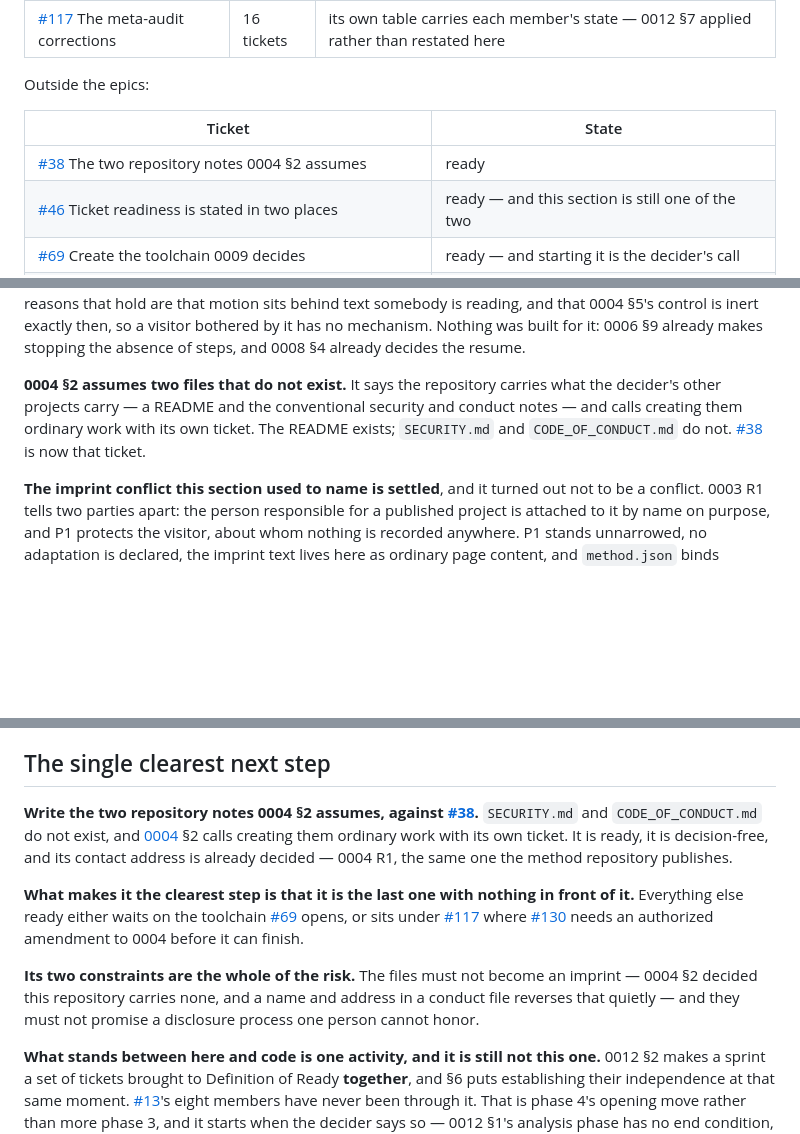
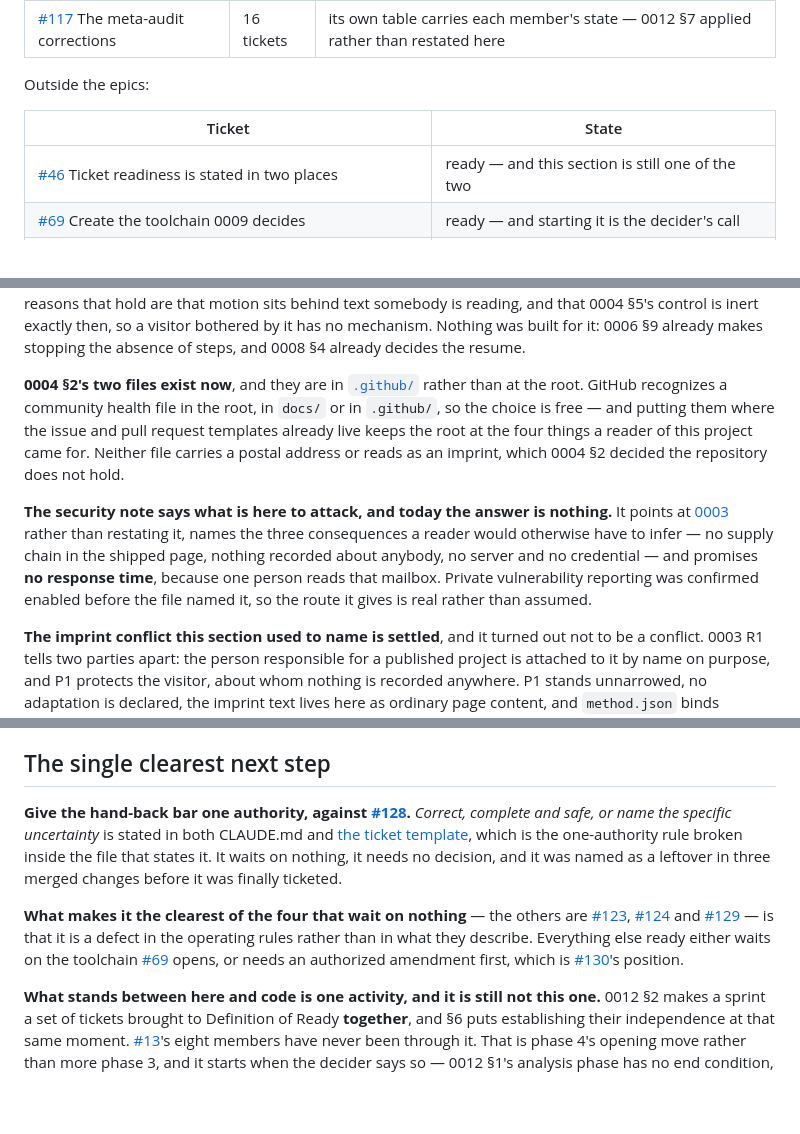
Before and after one commit to nanatsusaya/dot-panic, a Markdown page: docs/STATUS.md, 3 parts joined by grey strips. Rendered like a GitHub page; blank space fills up the shorter version.

```diff
--- a/docs/STATUS.md
+++ b/docs/STATUS.md
@@ -509,7 +509,6 @@ Outside the epics:
 
 | Ticket | State |
 |---|---|
-| [#38](https://github.com/nanatsusaya/dot-panic/issues/38) The two repository notes 0004 §2 assumes | ready |
 | [#46](https://github.com/nanatsusaya/dot-panic/issues/46) Ticket readiness is stated in two places | ready — and this section is still one of the two |
 | [#69](https://github.com/nanatsusaya/dot-panic/issues/69) Create the toolchain 0009 decides | ready — and starting it is the decider's call |
 | [#70](https://github.com/nanatsusaya/dot-panic/issues/70) Biome | waits on #69 |
@@ -612,11 +611,22 @@ reading, and that 0004 §5's control is inert exactly then, so a visitor bothere
 by it has no mechanism. Nothing was built for it: 0006 §9 already makes stopping
 the absence of steps, and 0008 §4 already decides the resume.
 
-**0004 §2 assumes two files that do not exist.** It says the repository carries
-what the decider's other projects carry — a README and the conventional security
-and conduct notes — and calls creating them ordinary work with its own ticket.
-The README exists; `SECURITY.md` and `CODE_OF_CONDUCT.md` do not.
-[#38](https://github.com/nanatsusaya/dot-panic/issues/38) is now that ticket.
+**0004 §2's two files exist now**, and they are in
+[`.github/`](../.github/) rather than at the root. GitHub recognizes a
+community health file in the root, in `docs/` or in `.github/`, so the choice
+is free — and putting them where the issue and pull request templates already
+live keeps the root at the four things a reader of this project came for.
+Neither file carries a postal address or reads as an imprint, which 0004 §2
+decided the repository does not hold.
+
+**The security note says what is here to attack, and today the answer is
+nothing.** It points at [0003](adr/0003-security-and-privacy-by-design.md)
+rather than restating it, names the three consequences a reader would otherwise
+have to infer — no supply chain in the shipped page, nothing recorded about
+anybody, no server and no credential — and promises **no response time**,
+because one person reads that mailbox. Private vulnerability reporting was
+confirmed enabled before the file named it, so the route it gives is real
+rather than assumed.
 
 **The imprint conflict this section used to name is settled**, and it turned out
 not to be a conflict. 0003 R1 tells two parties apart: the person responsible
@@ -645,25 +655,23 @@ What a change description must contain is no longer among the gaps here.
 
 ## The single clearest next step
 
-**Write the two repository notes 0004 §2 assumes, against
-[#38](https://github.com/nanatsusaya/dot-panic/issues/38).** `SECURITY.md` and
-`CODE_OF_CONDUCT.md` do not exist, and
-[0004](adr/0004-compliance-accessibility-and-rights.md) §2 calls creating them
-ordinary work with its own ticket. It is ready, it is decision-free, and its
-contact address is already decided — 0004 R1, the same one the method
-repository publishes.
+**Give the hand-back bar one authority, against
+[#128](https://github.com/nanatsusaya/dot-panic/issues/128).** *Correct,
+complete and safe, or name the specific uncertainty* is stated in both
+CLAUDE.md and [the ticket template](../.github/ISSUE_TEMPLATE/task.md), which
+is the one-authority rule broken inside the file that states it. It waits on
+nothing, it needs no decision, and it was named as a leftover in three merged
+changes before it was finally ticketed.
 
-**What makes it the clearest step is that it is the last one with nothing in
-front of it.** Everything else ready either waits on the toolchain
-[#69](https://github.com/nanatsusaya/dot-panic/issues/69) opens, or sits under
-[#117](https://github.com/nanatsusaya/dot-panic/issues/117) where
-[#130](https://github.com/nanatsusaya/dot-panic/issues/130) needs an authorized
-amendment to 0004 before it can finish.
-
-**Its two constraints are the whole of the risk.** The files must not become an
-imprint — 0004 §2 decided this repository carries none, and a name and address
-in a conduct file reverses that quietly — and they must not promise a
-disclosure process one person cannot honor.
+**What makes it the clearest of the four that wait on nothing** — the others
+are [#123](https://github.com/nanatsusaya/dot-panic/issues/123),
+[#124](https://github.com/nanatsusaya/dot-panic/issues/124) and
+[#129](https://github.com/nanatsusaya/dot-panic/issues/129) — is that it is a
+defect in the operating rules rather than in what they describe. Everything
+else ready either waits on the toolchain
+[#69](https://github.com/nanatsusaya/dot-panic/issues/69) opens, or needs an
+authorized amendment first, which is
+[#130](https://github.com/nanatsusaya/dot-panic/issues/130)'s position.
 
 **What stands between here and code is one activity, and it is still not this
 one.**
```
Also changed, not shown: .github/CODE_OF_CONDUCT.md (added, +71 -0 lines), .github/SECURITY.md (added, +58 -0 lines).
